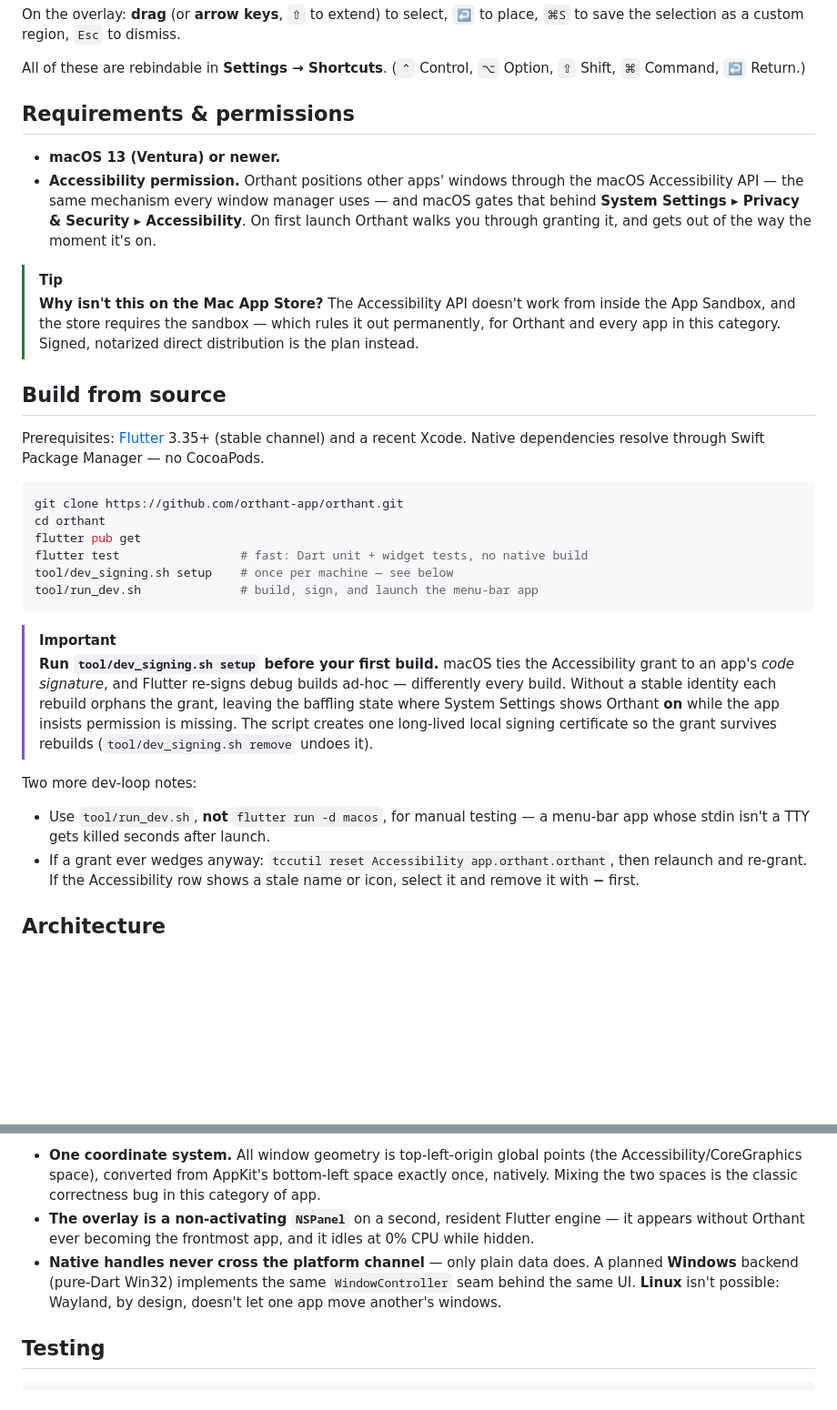
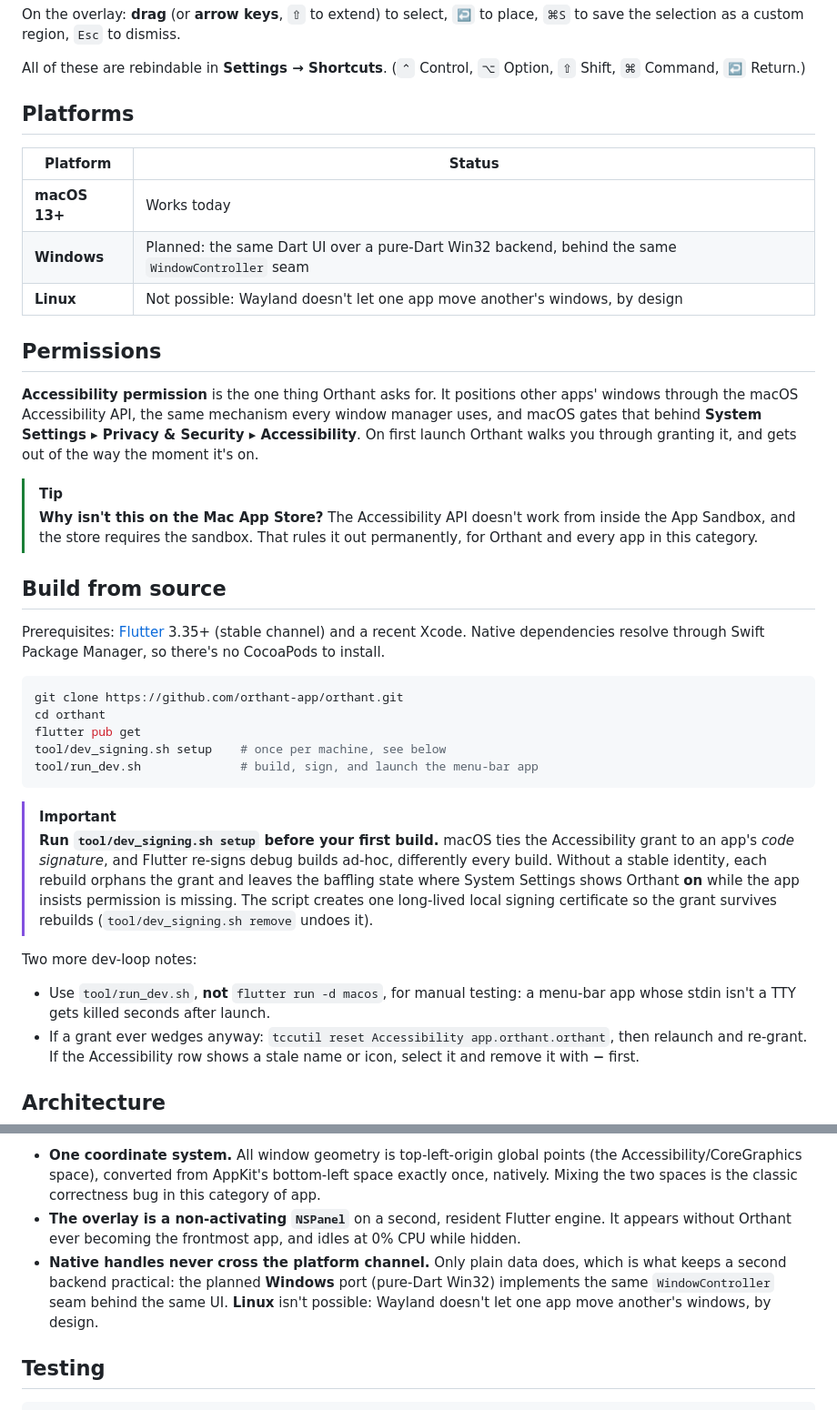
Before and after one commit to orthant-app/orthant, a Markdown page: README.md, 2 parts joined by grey strips. Shown at 91% size. Rendered like a GitHub page; blank space fills up the shorter version.

````diff
--- a/README.md
+++ b/README.md
@@ -49,33 +49,39 @@ On the overlay: **drag** (or **arrow keys**, `⇧` to extend) to select, `↩` t
 
 All of these are rebindable in **Settings → Shortcuts**. (`⌃` Control, `⌥` Option, `⇧` Shift, `⌘` Command, `↩` Return.)
 
-## Requirements & permissions
+## Platforms
 
-- **macOS 13 (Ventura) or newer.**
-- **Accessibility permission.** Orthant positions other apps' windows through the macOS Accessibility API — the same mechanism every window manager uses — and macOS gates that behind **System Settings ▸ Privacy & Security ▸ Accessibility**. On first launch Orthant walks you through granting it, and gets out of the way the moment it's on.
+| Platform | Status |
+| --- | --- |
+| **macOS 13+** | Works today |
+| **Windows** | Planned: the same Dart UI over a pure-Dart Win32 backend, behind the same `WindowController` seam |
+| **Linux** | Not possible: Wayland doesn't let one app move another's windows, by design |
+
+## Permissions
+
+**Accessibility permission** is the one thing Orthant asks for. It positions other apps' windows through the macOS Accessibility API, the same mechanism every window manager uses, and macOS gates that behind **System Settings ▸ Privacy & Security ▸ Accessibility**. On first launch Orthant walks you through granting it, and gets out of the way the moment it's on.
 
 > [!TIP]
-> **Why isn't this on the Mac App Store?** The Accessibility API doesn't work from inside the App Sandbox, and the store requires the sandbox — which rules it out permanently, for Orthant and every app in this category. Signed, notarized direct distribution is the plan instead.
+> **Why isn't this on the Mac App Store?** The Accessibility API doesn't work from inside the App Sandbox, and the store requires the sandbox. That rules it out permanently, for Orthant and every app in this category.
 
 ## Build from source
 
-Prerequisites: [Flutter](https://flutter.dev) 3.35+ (stable channel) and a recent Xcode. Native dependencies resolve through Swift Package Manager — no CocoaPods.
+Prerequisites: [Flutter](https://flutter.dev) 3.35+ (stable channel) and a recent Xcode. Native dependencies resolve through Swift Package Manager, so there's no CocoaPods to install.
 
 ```sh
 git clone https://github.com/orthant-app/orthant.git
 cd orthant
 flutter pub get
-flutter test                 # fast: Dart unit + widget tests, no native build
-tool/dev_signing.sh setup    # once per machine — see below
+tool/dev_signing.sh setup    # once per machine, see below
 tool/run_dev.sh              # build, sign, and launch the menu-bar app
 ```
 
 > [!IMPORTANT]
-> **Run `tool/dev_signing.sh setup` before your first build.** macOS ties the Accessibility grant to an app's *code signature*, and Flutter re-signs debug builds ad-hoc — differently every build. Without a stable identity each rebuild orphans the grant, leaving the baffling state where System Settings shows Orthant **on** while the app insists permission is missing. The script creates one long-lived local signing certificate so the grant survives rebuilds (`tool/dev_signing.sh remove` undoes it).
+> **Run `tool/dev_signing.sh setup` before your first build.** macOS ties the Accessibility grant to an app's *code signature*, and Flutter re-signs debug builds ad-hoc, differently every build. Without a stable identity, each rebuild orphans the grant and leaves the baffling state where System Settings shows Orthant **on** while the app insists permission is missing. The script creates one long-lived local signing certificate so the grant survives rebuilds (`tool/dev_signing.sh remove` undoes it).
 
 Two more dev-loop notes:
 
-- Use `tool/run_dev.sh`, **not** `flutter run -d macos`, for manual testing — a menu-bar app whose stdin isn't a TTY gets killed seconds after launch.
+- Use `tool/run_dev.sh`, **not** `flutter run -d macos`, for manual testing: a menu-bar app whose stdin isn't a TTY gets killed seconds after launch.
 - If a grant ever wedges anyway: `tccutil reset Accessibility app.orthant.orthant`, then relaunch and re-grant. If the Accessibility row shows a stale name or icon, select it and remove it with **−** first.
 
 ## Architecture
@@ -100,8 +106,8 @@ tool/           run_dev.sh, dev_signing.sh, release.sh, reset_state.sh, make_app
 The choices that matter:
 
 - **One coordinate system.** All window geometry is top-left-origin global points (the Accessibility/CoreGraphics space), converted from AppKit's bottom-left space exactly once, natively. Mixing the two spaces is the classic correctness bug in this category of app.
-- **The overlay is a non-activating `NSPanel`** on a second, resident Flutter engine — it appears without Orthant ever becoming the frontmost app, and it idles at 0% CPU while hidden.
-- **Native handles never cross the platform channel** — only plain data does. A planned **Windows** backend (pure-Dart Win32) implements the same `WindowController` seam behind the same UI. **Linux** isn't possible: Wayland, by design, doesn't let one app move another's windows.
+- **The overlay is a non-activating `NSPanel`** on a second, resident Flutter engine. It appears without Orthant ever becoming the frontmost app, and idles at 0% CPU while hidden.
+- **Native handles never cross the platform channel.** Only plain data does, which is what keeps a second backend practical: the planned **Windows** port (pure-Dart Win32) implements the same `WindowController` seam behind the same UI. **Linux** isn't possible: Wayland doesn't let one app move another's windows, by design.
 
 ## Testing
 
````
Also changed, not shown: other parts of README.md (+10 -10 lines).
